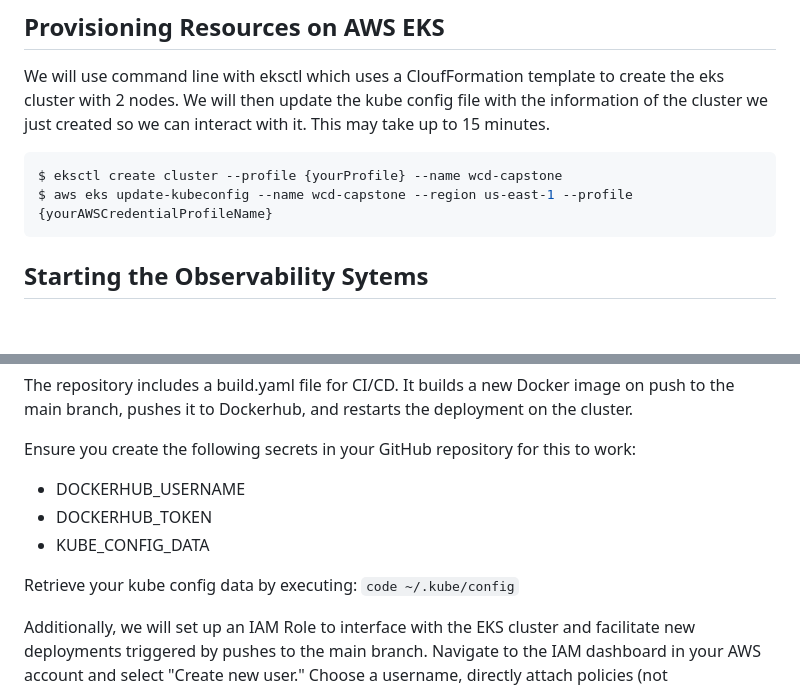
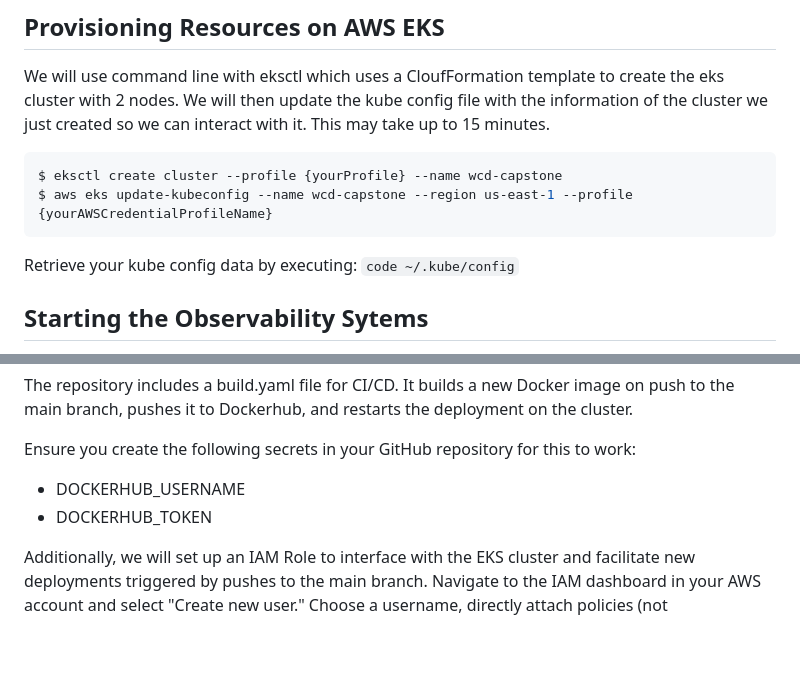
Before and after one commit to LaraTunc/wcd-final-capstone, a Markdown page: README.md, 2 parts joined by grey strips. Drawn GitHub-style; blank space fills up the shorter version.

````diff
--- a/README.md
+++ b/README.md
@@ -44,6 +44,8 @@ We will use command line with eksctl which uses a CloufFormation template to cre
 $ eksctl create cluster --profile {yourProfile} --name wcd-capstone
 $ aws eks update-kubeconfig --name wcd-capstone --region us-east-1 --profile {yourAWSCredentialProfileName}
 ```
+
+Retrieve your kube config data by executing: `code ~/.kube/config`
 
 ## Starting the Observability Sytems
 
@@ -122,9 +124,6 @@ Ensure you create the following secrets in your GitHub repository for this to wo
 
 - DOCKERHUB_USERNAME
 - DOCKERHUB_TOKEN
-- KUBE_CONFIG_DATA
-
-Retrieve your kube config data by executing: `code ~/.kube/config`
 
 Additionally, we will set up an IAM Role to interface with the EKS cluster and facilitate new deployments triggered by pushes to the main branch. Navigate to the IAM dashboard in your AWS account and select "Create new user." Choose a username, directly attach policies (not recommended in a production environment), and proceed to generate an access key for this user.
 
````
